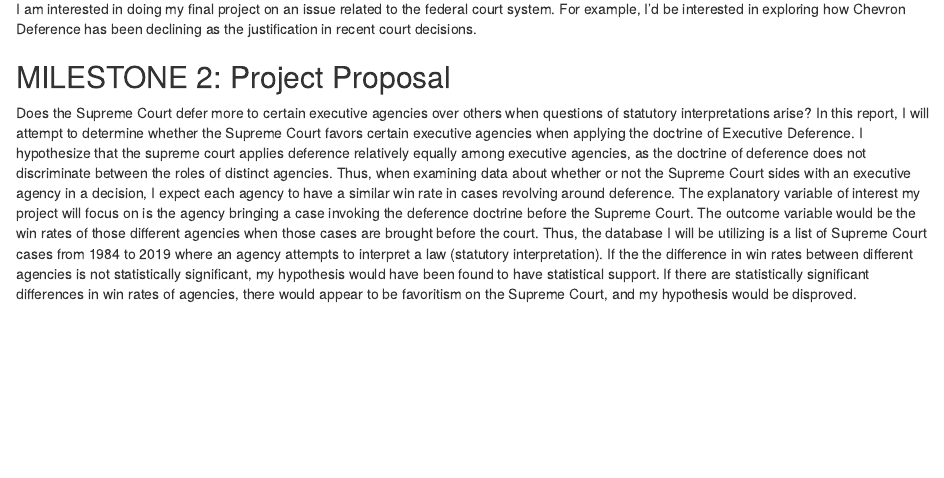
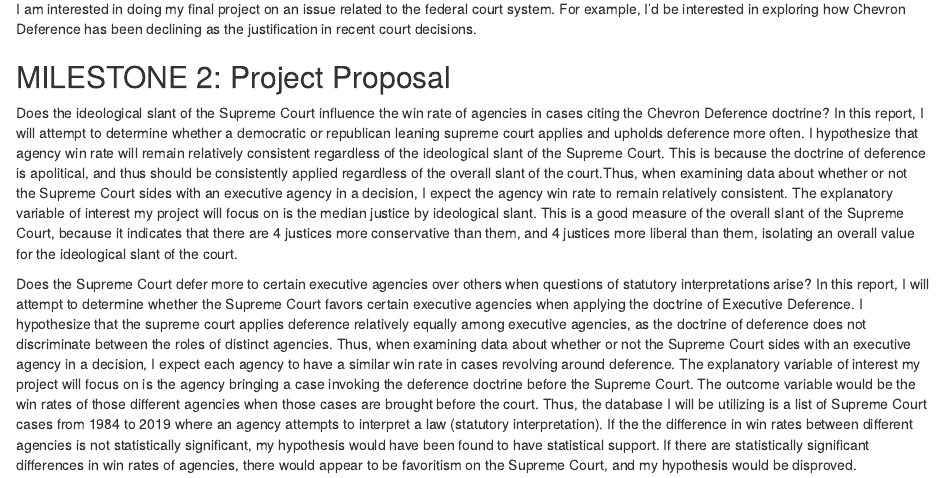
Before and after one commit to samachurch/gov50-final-project, an R Markdown document (index.Rmd): the page in a window 1100 px wide, from 160 px down. Rendered offline with R 4.5, knitr and Pandoc, with nearby package versions; drawn as R Markdown's standard HTML page in place of the format the file asks for.

Commit message:
donedone

```diff
--- a/index.Rmd
+++ b/index.Rmd
@@ -14,6 +14,8 @@ output:
 I am interested in doing my final project on an issue related to the federal court system. For example, I'd be interested in exploring how Chevron Deference has been declining as the justification in recent court decisions.
 
 ## MILESTONE 2: Project Proposal
+
+Does the ideological slant of the Supreme Court influence the win rate of agencies in cases citing the Chevron Deference doctrine? In this report, I will attempt to determine whether a democratic or republican leaning supreme court applies and upholds deference more often. I hypothesize that agency win rate will remain relatively consistent regardless of the ideological slant of the Supreme Court. This is because the doctrine of deference is apolitical, and thus should be consistently applied regardless of the overall slant of the court.Thus, when examining data about whether or not the Supreme Court sides with an executive agency in a decision, I expect the agency win rate to remain relatively consistent. The explanatory variable of interest my project will focus on is the median justice by ideological slant. This is a good measure of the overall slant of the Supreme Court, because it indicates that there are 4 justices more conservative than them, and 4 justices more liberal than them, isolating an overall value for the ideological slant of the court.
 
 Does the Supreme Court defer more to certain executive agencies over others when questions of statutory interpretations arise? In this report, I will attempt to determine whether the Supreme Court favors certain executive agencies when applying the doctrine of Executive Deference. I hypothesize that the supreme court applies deference relatively equally among executive agencies, as the doctrine of deference does not discriminate between the roles of distinct agencies. Thus, when examining data about whether or not the Supreme Court sides with an executive agency in a decision, I expect each agency to have a similar win rate in cases revolving around deference. The explanatory variable of interest my project will focus on is the agency bringing a case invoking the deference doctrine before the Supreme Court. The outcome variable would be the win rates of those different agencies when those cases are brought before the court. Thus, the database I will be utilizing is a list of Supreme Court cases from 1984 to 2019 where an agency attempts to interpret a law (statutory interpretation). If the the difference in win rates between different agencies is not statistically significant, my hypothesis would have been found to have statistical support. If there are statistically significant differences in win rates of agencies, there would appear to be favoritism on the Supreme Court, and my hypothesis would be disproved.
 
```
Also changed, not shown: index.html, 1 other file.
